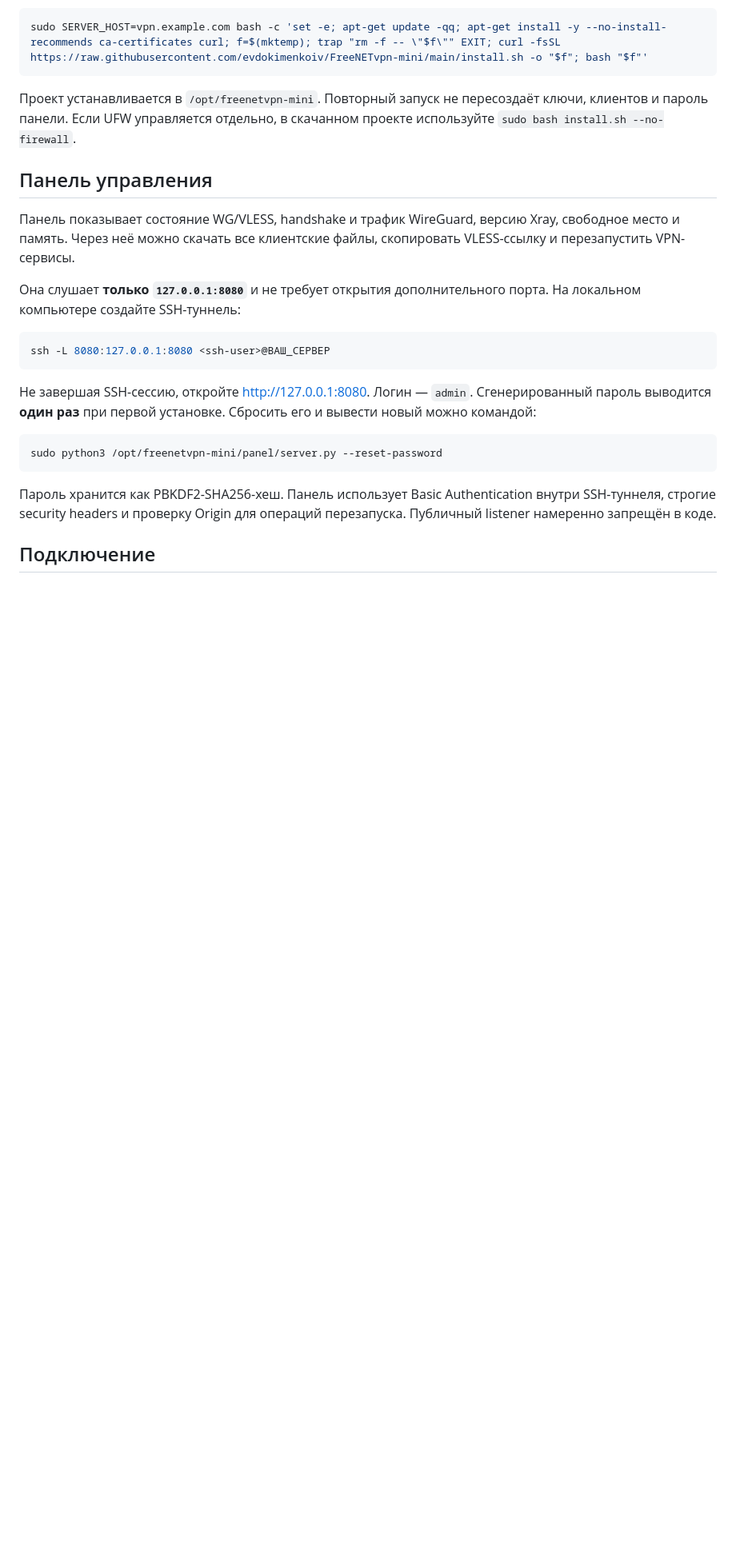
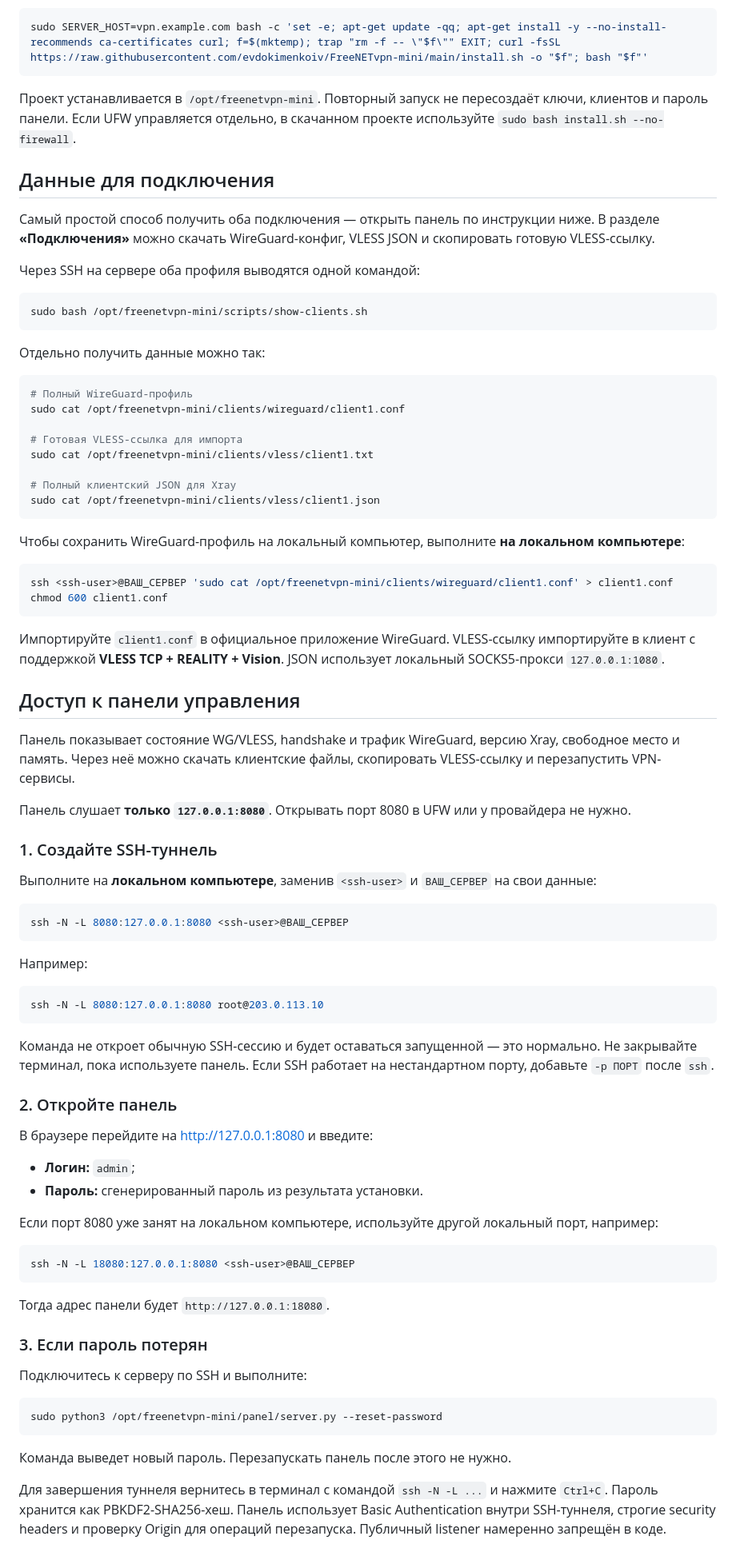
Before and after one commit to evdokimenkoiv/FreeNETvpn-mini, a Markdown page: README.md, the part around one of its changes. Shown at 80% size. Drawn GitHub-style; blank space fills up the shorter version.

Commit message:
Document connection credentials and panel access

````diff
--- a/README.md
+++ b/README.md
@@ -45,23 +45,84 @@ sudo SERVER_HOST=vpn.example.com bash -c 'set -e; apt-get update -qq; apt-get in
 
 Проект устанавливается в `/opt/freenetvpn-mini`. Повторный запуск не пересоздаёт ключи, клиентов и пароль панели. Если UFW управляется отдельно, в скачанном проекте используйте `sudo bash install.sh --no-firewall`.
 
-## Панель управления
+## Данные для подключения
 
-Панель показывает состояние WG/VLESS, handshake и трафик WireGuard, версию Xray, свободное место и память. Через неё можно скачать все клиентские файлы, скопировать VLESS-ссылку и перезапустить VPN-сервисы.
+Самый простой способ получить оба подключения — открыть панель по инструкции ниже. В разделе **«Подключения»** можно скачать WireGuard-конфиг, VLESS JSON и скопировать готовую VLESS-ссылку.
 
-Она слушает **только `127.0.0.1:8080`** и не требует открытия дополнительного порта. На локальном компьютере создайте SSH-туннель:
+Через SSH на сервере оба профиля выводятся одной командой:
 
 ```bash
-ssh -L 8080:127.0.0.1:8080 <ssh-user>@ВАШ_СЕРВЕР
+sudo bash /opt/freenetvpn-mini/scripts/show-clients.sh
 ```
 
-Не завершая SSH-сессию, откройте [http://127.0.0.1:8080](http://127.0.0.1:8080). Логин — `admin`. Сгенерированный пароль выводится **один раз** при первой установке. Сбросить его и вывести новый можно командой:
+Отдельно получить данные можно так:
+
+```bash
+# Полный WireGuard-профиль
+sudo cat /opt/freenetvpn-mini/clients/wireguard/client1.conf
+
+# Готовая VLESS-ссылка для импорта
+sudo cat /opt/freenetvpn-mini/clients/vless/client1.txt
+
+# Полный клиентский JSON для Xray
+sudo cat /opt/freenetvpn-mini/clients/vless/client1.json
+```
+
+Чтобы сохранить WireGuard-профиль на локальный компьютер, выполните **на локальном компьютере**:
+
+```bash
+ssh <ssh-user>@ВАШ_СЕРВЕР 'sudo cat /opt/freenetvpn-mini/clients/wireguard/client1.conf' > client1.conf
+chmod 600 client1.conf
+```
+
+Импортируйте `client1.conf` в официальное приложение WireGuard. VLESS-ссылку импортируйте в клиент с поддержкой **VLESS TCP + REALITY + Vision**. JSON использует локальный SOCKS5-прокси `127.0.0.1:1080`.
+
+## Доступ к панели управления
+
+Панель показывает состояние WG/VLESS, handshake и трафик WireGuard, версию Xray, свободное место и память. Через неё можно скачать клиентские файлы, скопировать VLESS-ссылку и перезапустить VPN-сервисы.
+
+Панель слушает **только `127.0.0.1:8080`**. Открывать порт 8080 в UFW или у провайдера не нужно.
+
+### 1. Создайте SSH-туннель
+
+Выполните на **локальном компьютере**, заменив `<ssh-user>` и `ВАШ_СЕРВЕР` на свои данные:
+
+```bash
+ssh -N -L 8080:127.0.0.1:8080 <ssh-user>@ВАШ_СЕРВЕР
+```
+
+Например:
+
+```bash
+ssh -N -L 8080:127.0.0.1:8080 root@203.0.113.10
+```
+
+Команда не откроет обычную SSH-сессию и будет оставаться запущенной — это нормально. Не закрывайте терминал, пока используете панель. Если SSH работает на нестандартном порту, добавьте `-p ПОРТ` после `ssh`.
+
+### 2. Откройте панель
+
+В браузере перейдите на [http://127.0.0.1:8080](http://127.0.0.1:8080) и введите:
+
+- **Логин:** `admin`;
+- **Пароль:** сгенерированный пароль из результата установки.
+
+Если порт 8080 уже занят на локальном компьютере, используйте другой локальный порт, например:
+
+```bash
+ssh -N -L 18080:127.0.0.1:8080 <ssh-user>@ВАШ_СЕРВЕР
+```
+
+Тогда адрес панели будет `http://127.0.0.1:18080`.
+
+### 3. Если пароль потерян
+
+Подключитесь к серверу по SSH и выполните:
 
 ```bash
 sudo python3 /opt/freenetvpn-mini/panel/server.py --reset-password
 ```
 
-Пароль хранится как PBKDF2-SHA256-хеш. Панель использует Basic Authentication внутри SSH-туннеля, строгие security headers и проверку Origin для операций перезапуска. Публичный listener намеренно запрещён в коде.
+Команда выведет новый пароль. Перезапускать панель после этого не нужно.
 
-## Подключение
+Для завершения туннеля вернитесь в терминал с командой `ssh -N -L ...` и нажмите `Ctrl+C`. Пароль хранится как PBKDF2-SHA256-хеш. Панель использует Basic Authentication внутри SSH-туннеля, строгие security headers и проверку Origin для операций перезапуска. Публичный listener намеренно запрещён в коде.
 
````
Also changed, not shown: other parts of README.md (+1 -11 lines).
